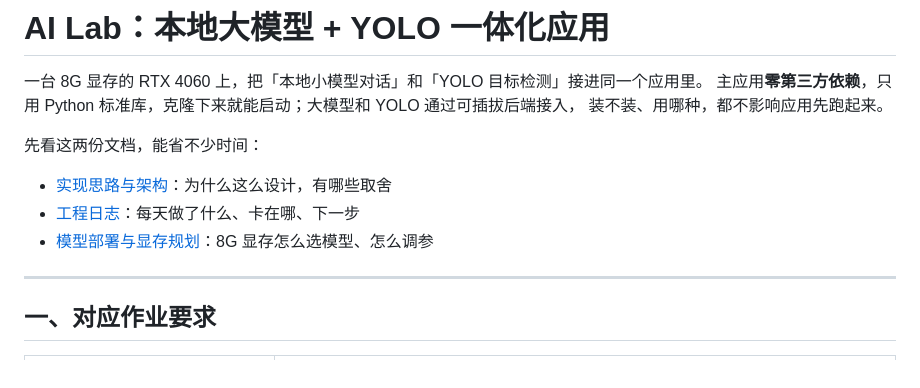
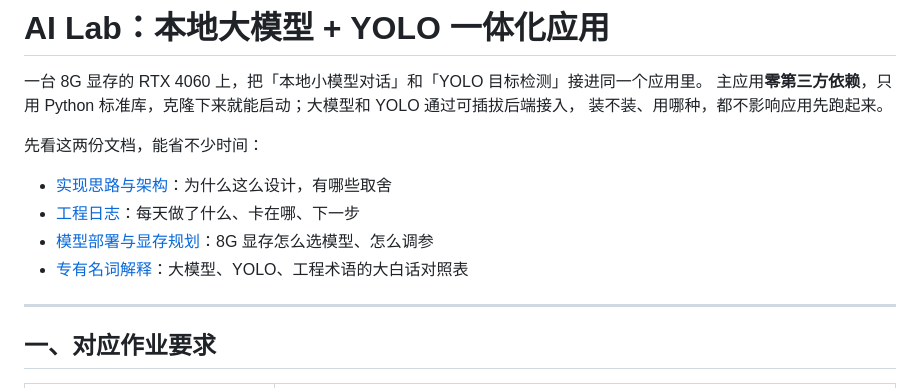
Before and after one commit to 11wang518/ai-lab, a Markdown page: README.md, the part around the change. Rendered like a GitHub page.

Commit message:
docs: 在 README 中补充名词解释入口

```diff
--- a/README.md
+++ b/README.md
@@ -9,6 +9,7 @@
 - [实现思路与架构](docs/实现思路与架构.md)：为什么这么设计，有哪些取舍
 - [工程日志](docs/开发日志.md)：每天做了什么、卡在哪、下一步
 - [模型部署与显存规划](docs/模型部署与显存规划.md)：8G 显存怎么选模型、怎么调参
+- [专有名词解释](docs/名词解释.md)：大模型、YOLO、工程术语的大白话对照表
 
 ---
 
```
